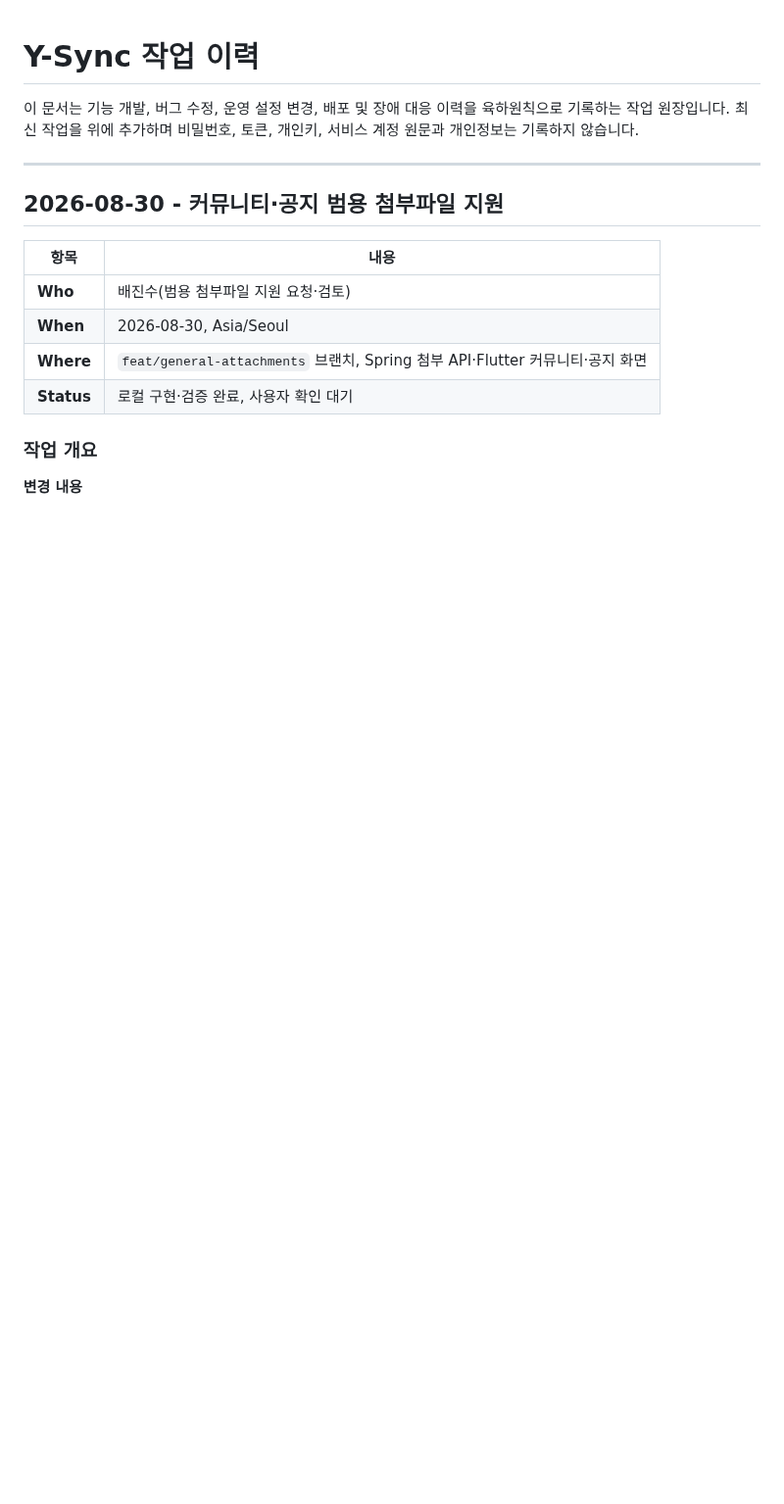
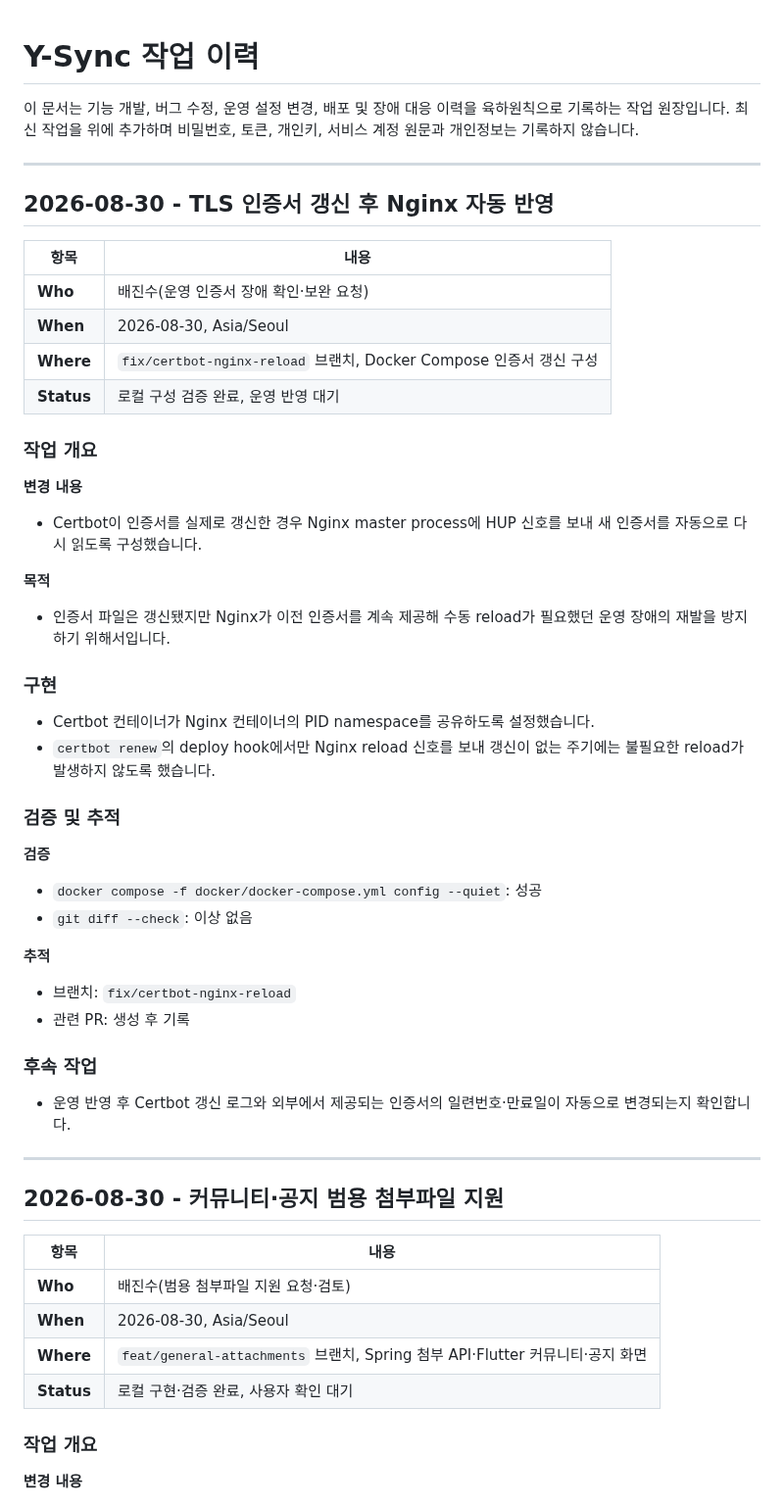
Before and after one commit to JinsuBae2/y-sync, a Markdown page: docs/WORK_LOG.md, the part around the change. Shown at 98% size. GitHub-like rendering; blank space fills up the shorter version.

Commit message:
docs: 인증서 자동 반영 작업 기록

```diff
--- a/docs/WORK_LOG.md
+++ b/docs/WORK_LOG.md
@@ -1,6 +1,48 @@
 # Y-Sync 작업 이력
 
 이 문서는 기능 개발, 버그 수정, 운영 설정 변경, 배포 및 장애 대응 이력을 육하원칙으로 기록하는 작업 원장입니다. 최신 작업을 위에 추가하며 비밀번호, 토큰, 개인키, 서비스 계정 원문과 개인정보는 기록하지 않습니다.
+
+---
+
+## 2026-08-30 - TLS 인증서 갱신 후 Nginx 자동 반영
+
+| 항목 | 내용 |
+|---|---|
+| **Who** | 배진수(운영 인증서 장애 확인·보완 요청) |
+| **When** | 2026-08-30, Asia/Seoul |
+| **Where** | `fix/certbot-nginx-reload` 브랜치, Docker Compose 인증서 갱신 구성 |
+| **Status** | 로컬 구성 검증 완료, 운영 반영 대기 |
+
+### **작업 개요**
+
+**변경 내용**
+
+- Certbot이 인증서를 실제로 갱신한 경우 Nginx master process에 HUP 신호를 보내 새 인증서를 자동으로 다시 읽도록 구성했습니다.
+
+**목적**
+
+- 인증서 파일은 갱신됐지만 Nginx가 이전 인증서를 계속 제공해 수동 reload가 필요했던 운영 장애의 재발을 방지하기 위해서입니다.
+
+### **구현**
+
+- Certbot 컨테이너가 Nginx 컨테이너의 PID namespace를 공유하도록 설정했습니다.
+- `certbot renew`의 deploy hook에서만 Nginx reload 신호를 보내 갱신이 없는 주기에는 불필요한 reload가 발생하지 않도록 했습니다.
+
+### **검증 및 추적**
+
+**검증**
+
+- `docker compose -f docker/docker-compose.yml config --quiet`: 성공
+- `git diff --check`: 이상 없음
+
+**추적**
+
+- 브랜치: `fix/certbot-nginx-reload`
+- 관련 PR: 생성 후 기록
+
+### **후속 작업**
+
+- 운영 반영 후 Certbot 갱신 로그와 외부에서 제공되는 인증서의 일련번호·만료일이 자동으로 변경되는지 확인합니다.
 
 ---
 
```
